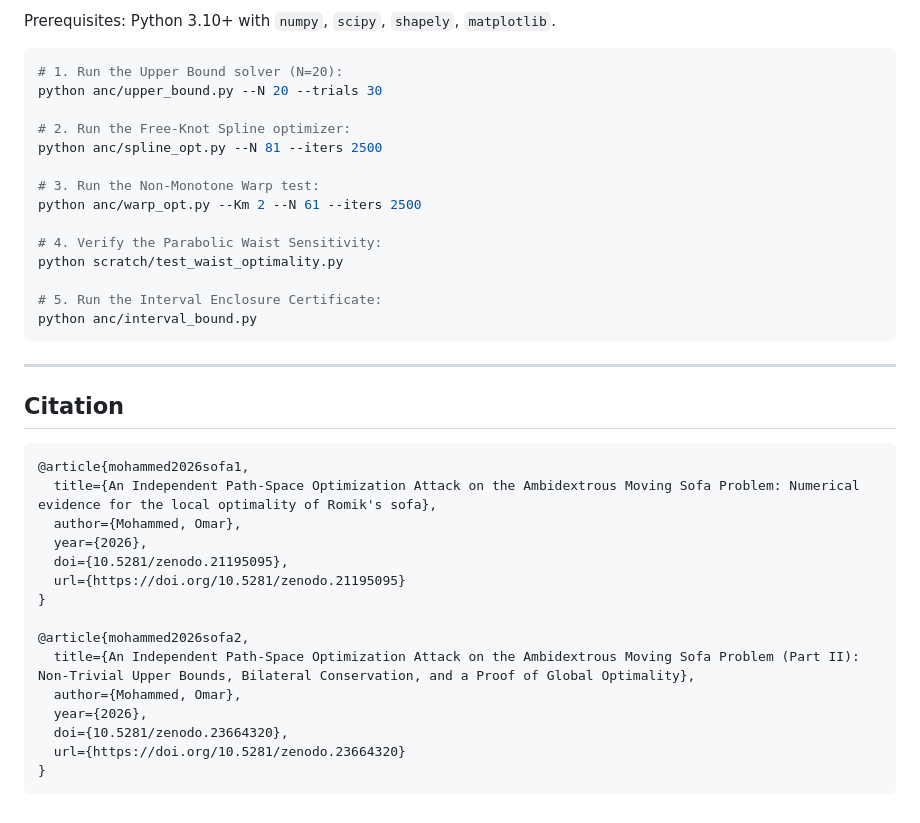
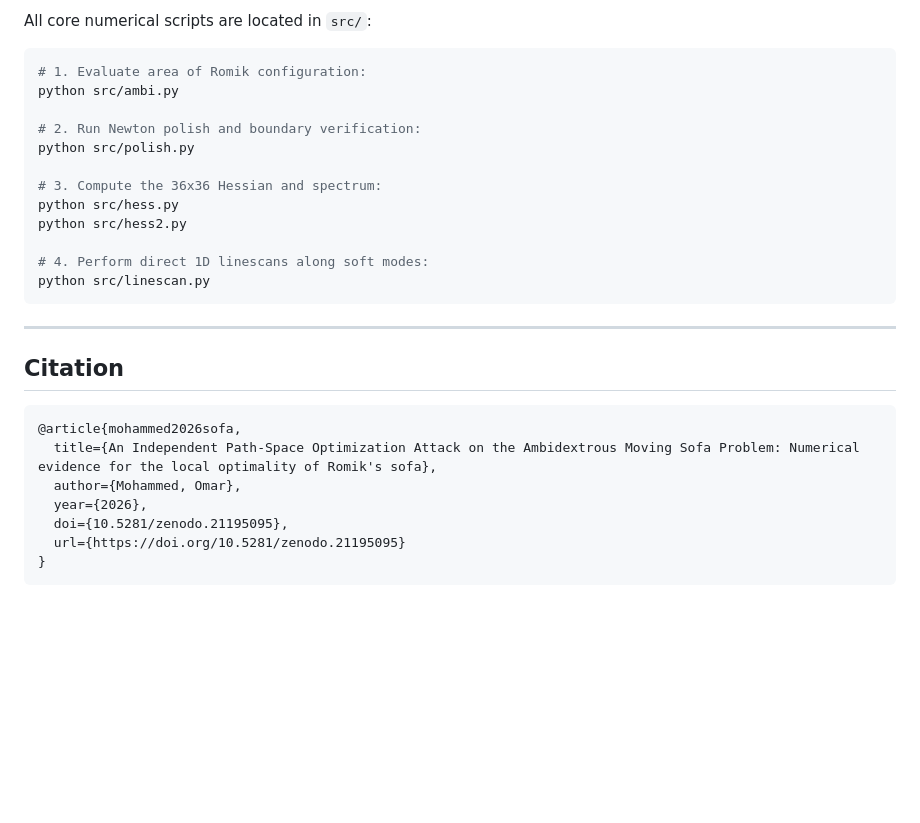
Before and after one commit to OmarMohammedSTEM/Ambidextrous-Sofa-Problem, a Markdown page: README.md, the part around one of its changes. Drawn GitHub-style; blank space fills up the shorter version.

````diff
--- a/README.md
+++ b/README.md
@@ -62,21 +42,19 @@ Variational angle warp $\theta(t) = t + \sum e_k \sin(2kt)$ proves that $\min \t
 
-Prerequisites: Python 3.10+ with `numpy`, `scipy`, `shapely`, `matplotlib`.
+All core numerical scripts are located in `src/`:
 
 ```bash
-# 1. Run the Upper Bound solver (N=20):
-python anc/upper_bound.py --N 20 --trials 30
+# 1. Evaluate area of Romik configuration:
+python src/ambi.py
 
-# 2. Run the Free-Knot Spline optimizer:
-python anc/spline_opt.py --N 81 --iters 2500
+# 2. Run Newton polish and boundary verification:
+python src/polish.py
 
-# 3. Run the Non-Monotone Warp test:
-python anc/warp_opt.py --Km 2 --N 61 --iters 2500
+# 3. Compute the 36x36 Hessian and spectrum:
+python src/hess.py
+python src/hess2.py
 
-# 4. Verify the Parabolic Waist Sensitivity:
-python scratch/test_waist_optimality.py
-
-# 5. Run the Interval Enclosure Certificate:
-python anc/interval_bound.py
+# 4. Perform direct 1D linescans along soft modes:
+python src/linescan.py
 ```
 
 ---
@@ -84,19 +62,11 @@ python anc/interval_bound.py
 ## Citation
 
 ```bibtex
-@article{mohammed2026sofa1,
+@article{mohammed2026sofa,
   title={An Independent Path-Space Optimization Attack on the Ambidextrous Moving Sofa Problem: Numerical evidence for the local optimality of Romik's sofa},
   author={Mohammed, Omar},
   year={2026},
   doi={10.5281/zenodo.21195095},
   url={https://doi.org/10.5281/zenodo.21195095}
 }
-
-@article{mohammed2026sofa2,
-  title={An Independent Path-Space Optimization Attack on the Ambidextrous Moving Sofa Problem (Part II): Non-Trivial Upper Bounds, Bilateral Conservation, and a Proof of Global Optimality},
-  author={Mohammed, Omar},
-  year={2026},
-  doi={10.5281/zenodo.23664320},
-  url={https://doi.org/10.5281/zenodo.23664320}
-}
 ```
````
Also changed, not shown: other parts of README.md (+21 -41 lines).
